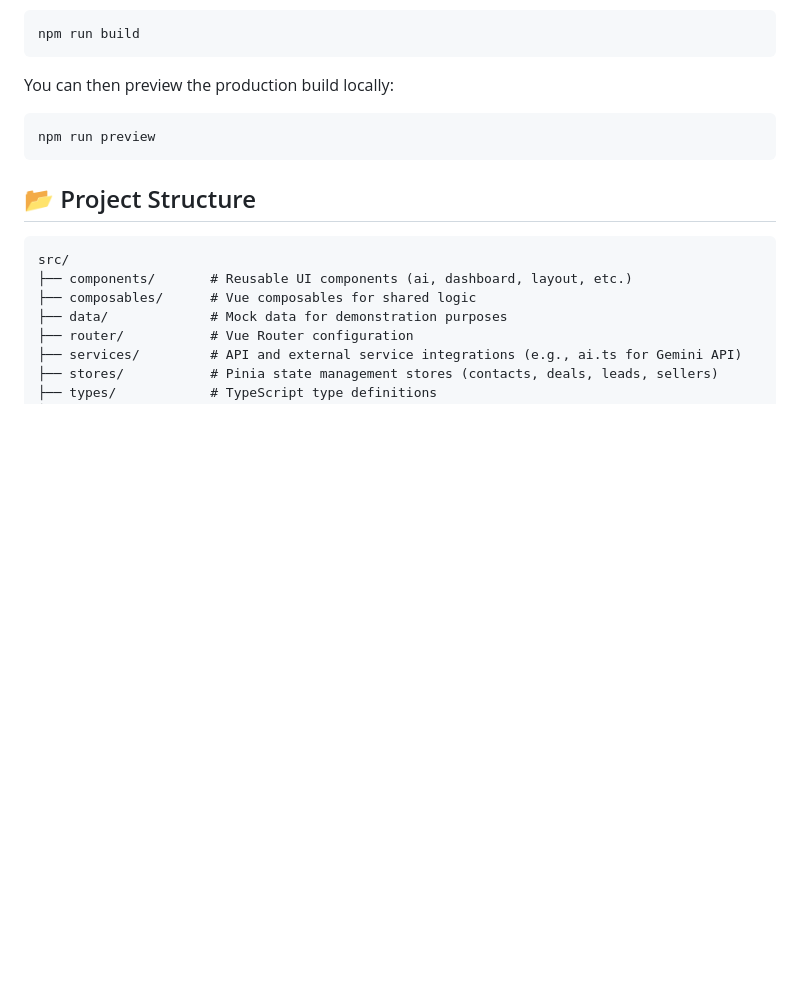
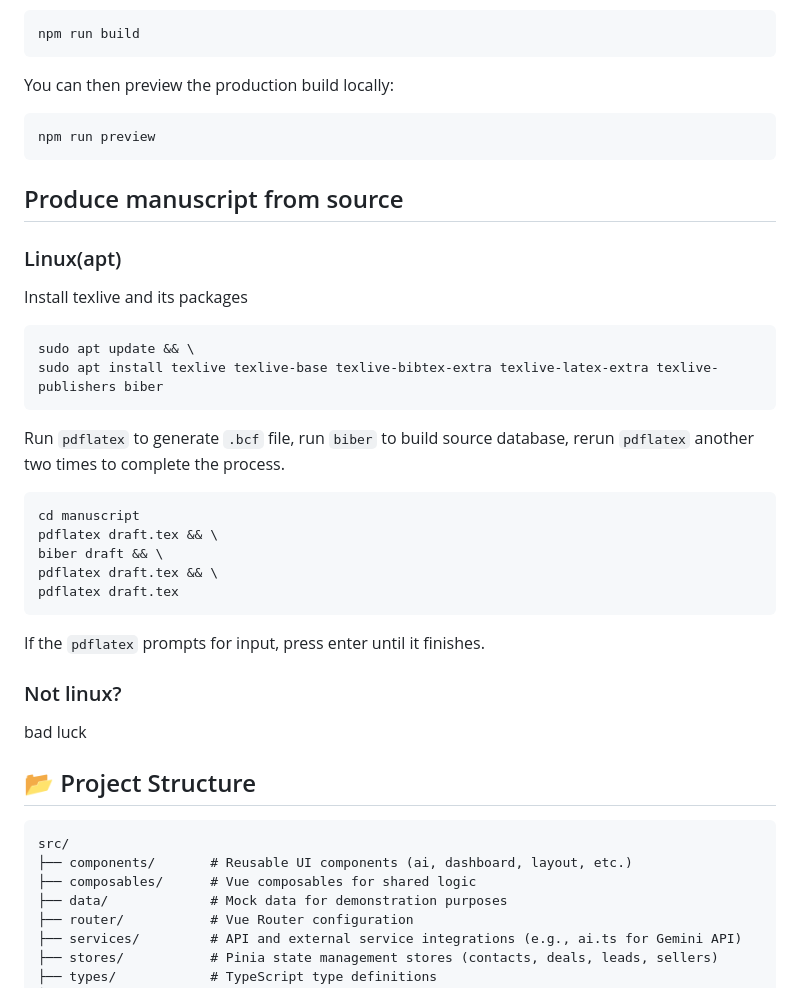
Before and after one commit to Isaksend/qcrm, a Markdown page: README.md, the part around the change. GitHub-like rendering; blank space fills up the shorter version.

Commit message:
Add draft production steps

````diff
--- a/README.md
+++ b/README.md
@@ -114,6 +114,32 @@ You can then preview the production build locally:
 npm run preview
 ```
 
+## Produce manuscript from source
+
+### Linux(apt)
+
+Install texlive and its packages
+
+```bash
+sudo apt update && \
+sudo apt install texlive texlive-base texlive-bibtex-extra texlive-latex-extra texlive-publishers biber
+```
+
+Run `pdflatex` to generate `.bcf` file, run `biber` to build source database, rerun `pdflatex` another two times to complete the process.
+
+```bash
+cd manuscript
+pdflatex draft.tex && \
+biber draft && \
+pdflatex draft.tex && \
+pdflatex draft.tex
+```
+
+If the `pdflatex` prompts for input, press enter until it finishes.
+
+### Not linux?
+bad luck
+
 ## 📂 Project Structure
 
 ```text
````
